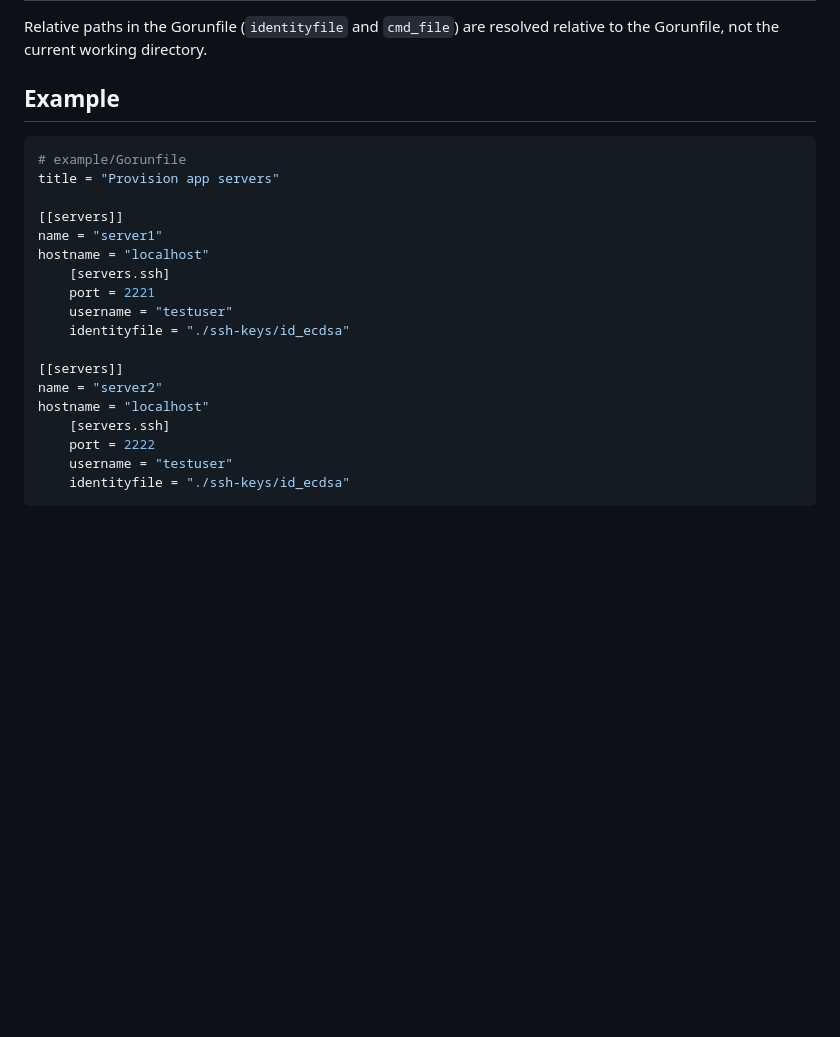
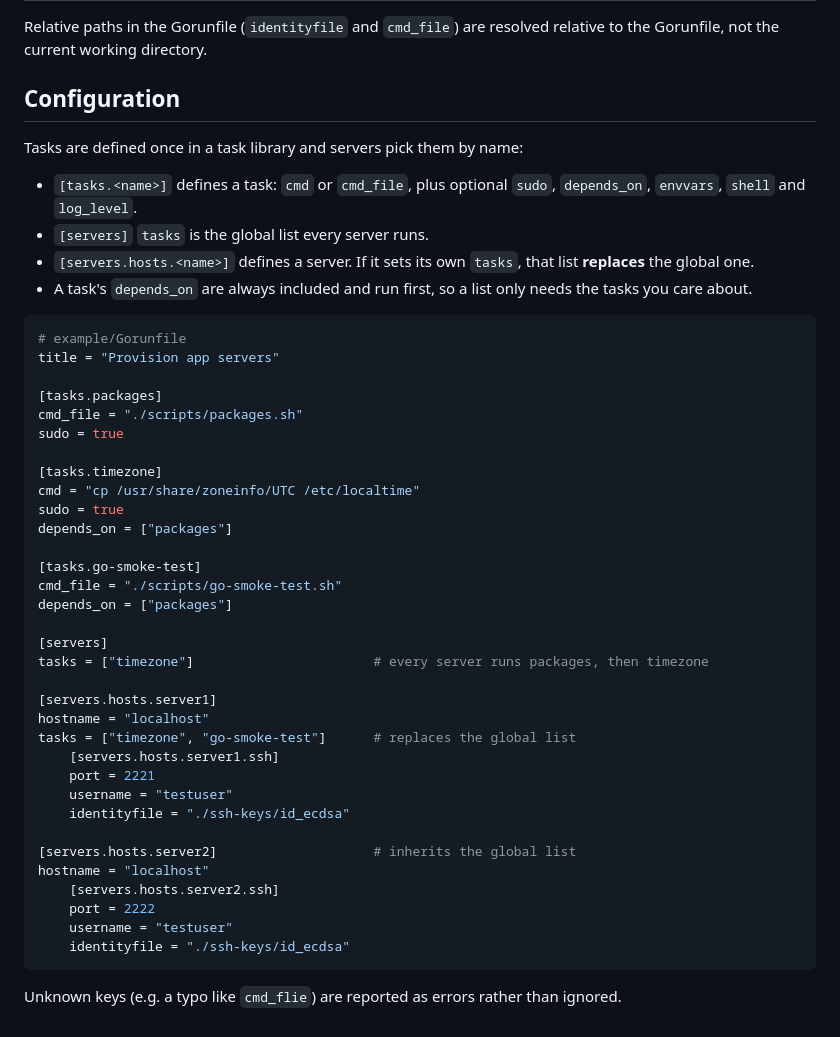
Before and after one commit to jenmud/gorun, a Markdown page: README.md, the part around one of its changes. Drawn GitHub-style; blank space fills up the shorter version.

Commit message:
updated for a new and simpler layout to confugure the default tasks and also have server tasks overrides

````diff
--- a/README.md
+++ b/README.md
@@ -43,25 +45,49 @@ list by server name (falling back to hostname): `wp2` finds `web-prod-2`, and `e
 
 Relative paths in the Gorunfile (`identityfile` and `cmd_file`) are resolved relative to the Gorunfile, not the current working directory.
 
-## Example
+## Configuration
+
+Tasks are defined once in a task library and servers pick them by name:
+
+- `[tasks.<name>]` defines a task: `cmd` or `cmd_file`, plus optional `sudo`, `depends_on`, `envvars`, `shell` and `log_level`.
+- `[servers]` `tasks` is the global list every server runs.
+- `[servers.hosts.<name>]` defines a server. If it sets its own `tasks`, that list **replaces** the global one.
+- A task's `depends_on` are always included and run first, so a list only needs the tasks you care about.
 
 ```toml
 # example/Gorunfile
 title = "Provision app servers"
 
-[[servers]]
-name = "server1"
+[tasks.packages]
+cmd_file = "./scripts/packages.sh"
+sudo = true
+
+[tasks.timezone]
+cmd = "cp /usr/share/zoneinfo/UTC /etc/localtime"
+sudo = true
+depends_on = ["packages"]
+
+[tasks.go-smoke-test]
+cmd_file = "./scripts/go-smoke-test.sh"
+depends_on = ["packages"]
+
+[servers]
+tasks = ["timezone"]                       # every server runs packages, then timezone
+
+[servers.hosts.server1]
 hostname = "localhost"
-    [servers.ssh]
+tasks = ["timezone", "go-smoke-test"]      # replaces the global list
+    [servers.hosts.server1.ssh]
     port = 2221
     username = "testuser"
     identityfile = "./ssh-keys/id_ecdsa"
 
-[[servers]]
-name = "server2"
+[servers.hosts.server2]                    # inherits the global list
 hostname = "localhost"
-    [servers.ssh]
+    [servers.hosts.server2.ssh]
     port = 2222
     username = "testuser"
     identityfile = "./ssh-keys/id_ecdsa"
 ```
+
+Unknown keys (e.g. a typo like `cmd_flie`) are reported as errors rather than ignored.
````
Also changed, not shown: other parts of README.md (+2 -0 lines), docs/screenshot.png (added), 6 other files.
